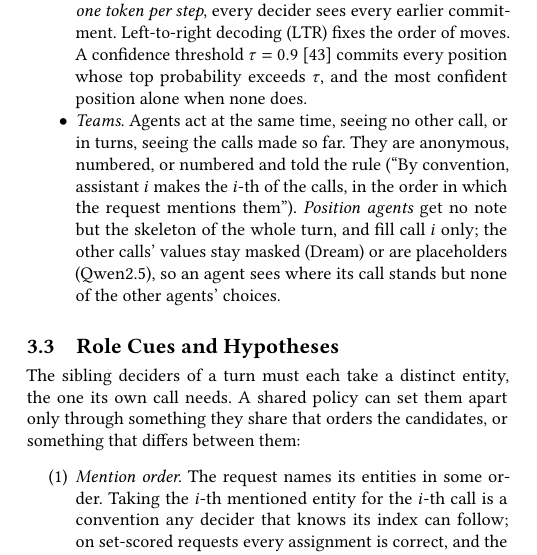
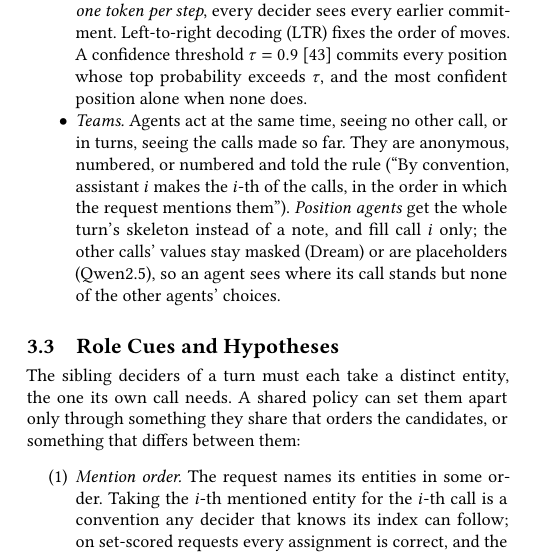
Before and after one commit to cunicle/aamas2, a LaTeX document (paper/main.tex, which reads paper/figures/setup.tex, paper/sections/03-setup.tex): part of one column of page 3 of 10, cut so that both start at the same text. Compiled offline with pdfLaTeX.

Commit message:
Review of the figure branch: say plainly what position agents get; mark the agent notes in Figure 2 as excerpts
Co-Authored-By: Claude Opus 5.5 <noreply@anthropic.com>
Claude-Session: https://claude.ai/code/session_01TBYgNveGXYTG8y2AhtxtSN

```diff
--- a/paper/figures/setup.tex
+++ b/paper/figures/setup.tex
@@ -169,6 +169,6 @@
 \node[note, anchor=base west] at (\cC, \H+\rB-30.4) {position agents: no note; the whole skeleton, fill call $i$};
 \end{tikzpicture}
 \caption{The test bed. (a) The skeleton interface. (b) Deciders that move together do not see each other's choices; those that take turns see the earlier ones (dashed). Teal: cues that can set deciders apart (Section~\ref{sec:predictions}).}
-\Description{Two parts. Part (a) shows the request about loans from HSBC and Wells Fargo, and below it the agent's canvas: two JSON calls of loan_eligibility_check whose syntax is written out and whose three argument values are rows of mask tokens, two masks for HSBC's slot and three for Wells Fargo's, seven for each amount and income. Labels mark the skeleton, a slot of length 2, the closing delimiter written after a slot, the sibling group formed by the two institution slots, and the type mask of the amount slot. Part (b) is a grid. Rows: one dLLM agent with one canvas, and a team of agents with one call each. Columns: deciders that move together, each choosing at the same step without seeing the other, and deciders that take turns, where the second sees the first's choice of HSBC before choosing Wells Fargo. A last column lists what sets the deciders apart: the position on the shared skeleton for slots, and for agents a note in the prompt, anonymous, numbered, or told the rule, and position agents, which get no note but the whole skeleton and fill their own call.}
+\Description{Two parts. Part (a) shows the request about loans from HSBC and Wells Fargo, and below it the agent's canvas: two JSON calls of loan_eligibility_check whose syntax is written out and whose three argument values are rows of mask tokens, two masks for HSBC's slot and three for Wells Fargo's, seven for each amount and income. Labels mark the skeleton, a slot of length 2, the closing delimiter written after a slot, the sibling group formed by the two institution slots, and the type mask of the amount slot. Part (b) is a grid. Rows: one dLLM agent with one canvas, and a team of agents with one call each. Columns: deciders that move together, each choosing at the same step without seeing the other, and deciders that take turns, where the second sees the first's choice of HSBC before choosing Wells Fargo. A last column lists what sets the deciders apart: the position on the shared skeleton for slots, and for agents a note in the prompt, anonymous, numbered, or told the rule, and position agents, which get the whole skeleton instead of a note and fill their own call.}
 \label{fig:setup}
 \end{figure*}
--- a/paper/sections/03-setup.tex
+++ b/paper/sections/03-setup.tex
@@ -18,7 +18,7 @@ At each denoising step, the dLLM predicts every masked position from the current
 To compare, we give the same requests to \emph{teams of $n$ LLM agents}, one per call. Each agent is a separate generation of the same model (\qwen, or \dream decoding one token per step in confidence order), sees the skeleton of its own call only, and receives the request followed by a note on the protocol (Figure~\ref{fig:setup}b; the supplementary material gives all texts). A \emph{protocol} says which deciders move together and what each sees:
 \begin{itemize}
 \item \emph{One canvas.} With $k$ tokens per step in confidence order, the $k$ most confident masked positions move together; with $k=1$, \emph{one token per step}, every decider sees every earlier commitment. Left-to-right decoding (LTR) fixes the order of moves. A confidence threshold $\tau=0.9$~\cite{wu2026fastdllm} commits every position whose top probability exceeds $\tau$, and the most confident position alone when none does.
-\item \emph{Teams.} Agents act at the same time, seeing no other call, or in turns, seeing the calls made so far. They are anonymous, numbered, or numbered and told the rule (``By convention, assistant $i$ makes the $i$-th of the calls, in the order in which the request mentions them''). \emph{Position agents} get no note but the skeleton of the whole turn, and fill call $i$ only; the other calls' values stay masked (\dream) or are placeholders (\qwen), so an agent sees where its call stands but none of the other agents' choices.
+\item \emph{Teams.} Agents act at the same time, seeing no other call, or in turns, seeing the calls made so far. They are anonymous, numbered, or numbered and told the rule (``By convention, assistant $i$ makes the $i$-th of the calls, in the order in which the request mentions them''). \emph{Position agents} get the whole turn's skeleton instead of a note, and fill call $i$ only; the other calls' values stay masked (\dream) or are placeholders (\qwen), so an agent sees where its call stands but none of the other agents' choices.
 \end{itemize}
 
 \subsection{Role Cues and Hypotheses}
```
Also changed, not shown: paper/main.pdf, paper/figures/setup.tex (4 more changed lines).
